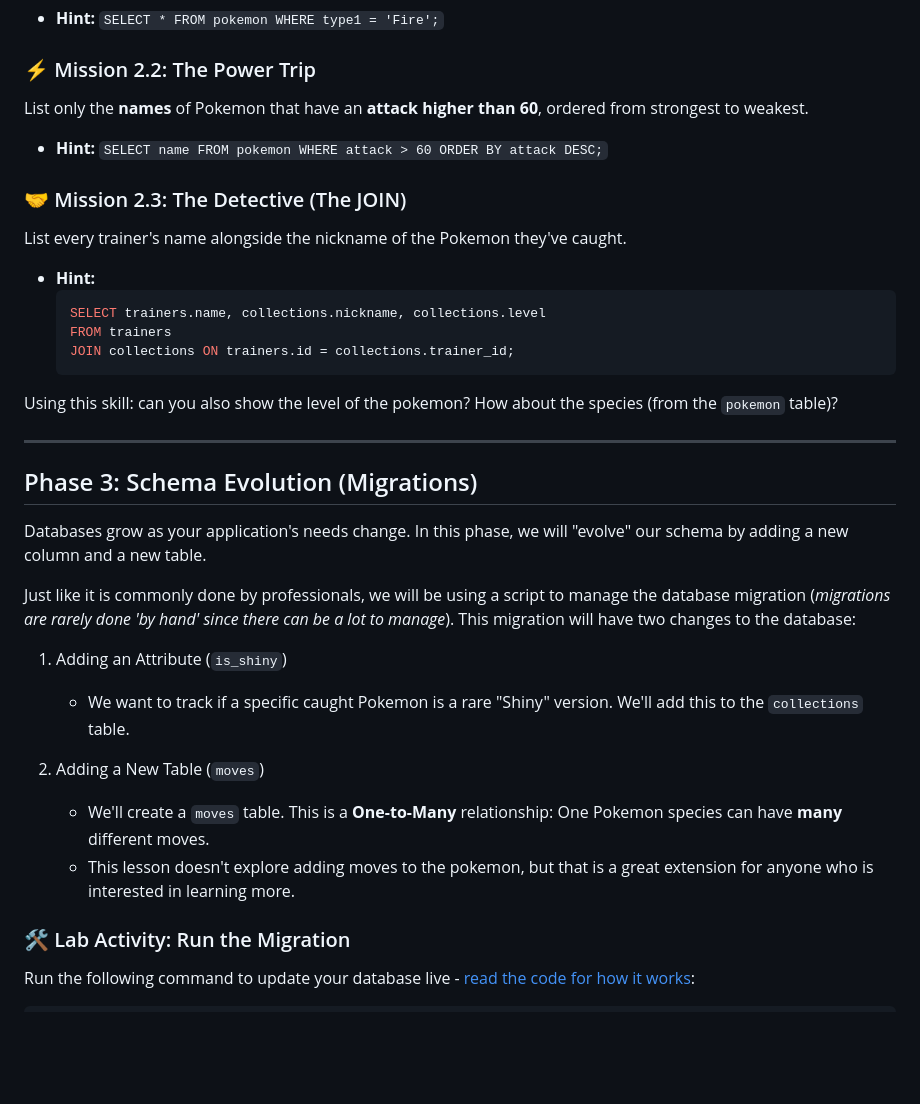
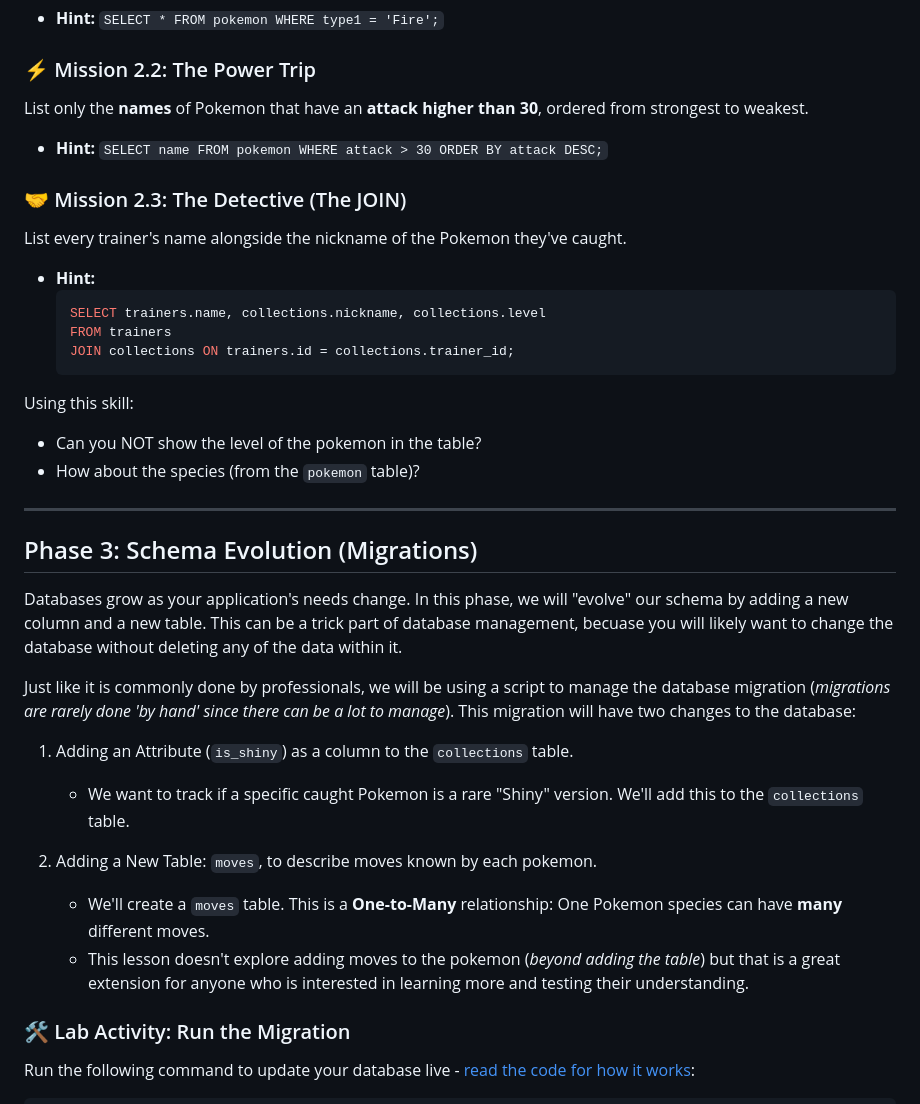
Before and after one commit to RiceC-at-MasonHS/postgres_example_db, a Markdown page: LESSON_ADVANCED.md, the part around one of its changes. GitHub-like rendering; blank space fills up the shorter version.

Commit message:
more clarity added

````diff
--- a/LESSON_ADVANCED.md
+++ b/LESSON_ADVANCED.md
@@ -45,8 +45,8 @@ Find all Pokemon in the Pokedex that are of the **'Fire'** type.
 *   **Hint:** `SELECT * FROM pokemon WHERE type1 = 'Fire';`
 
 ### ⚡ Mission 2.2: The Power Trip
-List only the **names** of Pokemon that have an **attack higher than 60**, ordered from strongest to weakest.
-*   **Hint:** `SELECT name FROM pokemon WHERE attack > 60 ORDER BY attack DESC;`
+List only the **names** of Pokemon that have an **attack higher than 30**, ordered from strongest to weakest.
+*   **Hint:** `SELECT name FROM pokemon WHERE attack > 30 ORDER BY attack DESC;`
 
 ### 🤝 Mission 2.3: The Detective (The JOIN)
 List every trainer's name alongside the nickname of the Pokemon they've caught.
@@ -56,22 +56,24 @@ List every trainer's name alongside the nickname of the Pokemon they've caught.
     FROM trainers
     JOIN collections ON trainers.id = collections.trainer_id;
     ```
-Using this skill: can you also show the level of the pokemon? How about the species (from the `pokemon` table)?
+Using this skill:
+- Can you NOT show the level of the pokemon in the table?
+- How about the species (from the `pokemon` table)?
 
 ---
 
 ## Phase 3: Schema Evolution (Migrations)
 
-Databases grow as your application's needs change. In this phase, we will "evolve" our schema by adding a new column and a new table.
+Databases grow as your application's needs change. In this phase, we will "evolve" our schema by adding a new column and a new table. This can be a trick part of database management, becuase you will likely want to change the database without deleting any of the data within it.
 
 Just like it is commonly done by professionals, we will be using a script to manage the database migration (*migrations are rarely done 'by hand' since there can be a lot to manage*). This migration will have two changes to the database:
 
-1. Adding an Attribute (`is_shiny`)
+1. Adding an Attribute (`is_shiny`) as a column to the `collections` table.
    - We want to track if a specific caught Pokemon is a rare "Shiny" version. We'll add this to the `collections` table.
 
-2. Adding a New Table (`moves`)
+2. Adding a New Table: `moves`, to describe moves known by each pokemon.
    - We'll create a `moves` table. This is a **One-to-Many** relationship: One Pokemon species can have **many** different moves.
-   - This lesson doesn't explore adding moves to the pokemon, but that is a great extension for anyone who is interested in learning more.
+   - This lesson doesn't explore adding moves to the pokemon (*beyond adding the table*) but that is a great extension for anyone who is interested in learning more and testing their understanding.
 
 ### 🛠️ Lab Activity: Run the Migration
 Run the following command to update your database live - [read the code for how it works](https://github.com/RiceC-at-MasonHS/postgres_example_db/blob/2ceda50eeb26f136476335e80c420f4092725e90/src/cli.py#L180):
````
Also changed, not shown: other parts of LESSON_ADVANCED.md (+9 -3 lines).
